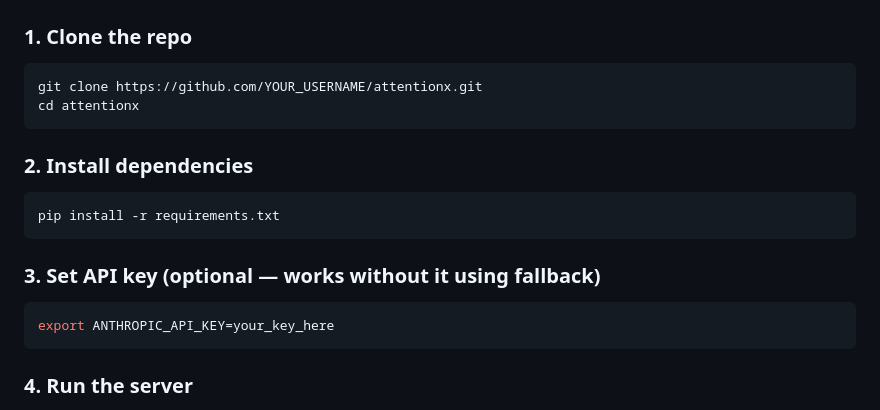
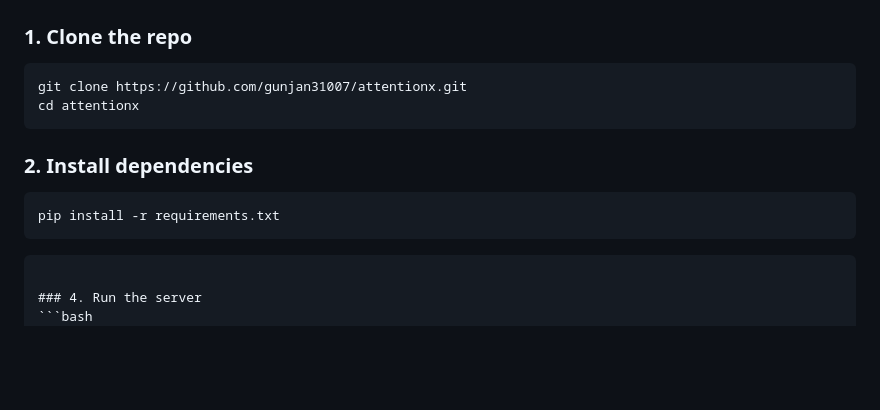
Before and after one commit to gunjan31007/AttentionX, a Markdown page: README.md, the part around one of its changes. Drawn GitHub-style; blank space fills up the shorter version.

````diff
--- a/README.md
+++ b/README.md
@@ -76,7 +76,7 @@ User Upload / URL
 
 ### 1. Clone the repo
 ```bash
-git clone https://github.com/YOUR_USERNAME/attentionx.git
+git clone https://github.com/gunjan31007/attentionx.git
 cd attentionx
 ```
 
@@ -84,10 +84,6 @@ cd attentionx
 ```bash
 pip install -r requirements.txt
 ```
-
-### 3. Set API key (optional — works without it using fallback)
-```bash
-export ANTHROPIC_API_KEY=your_key_here
 ```
 
 ### 4. Run the server
````
Also changed, not shown: other parts of README.md (+3 -3 lines).
